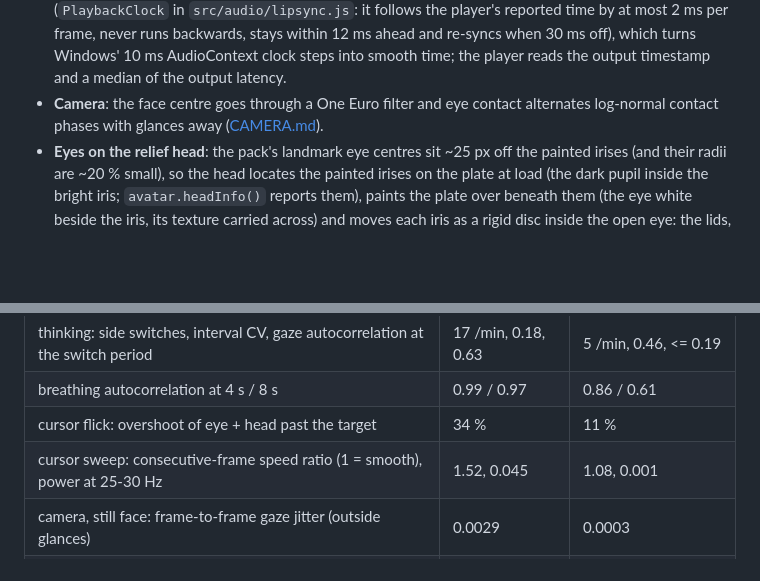
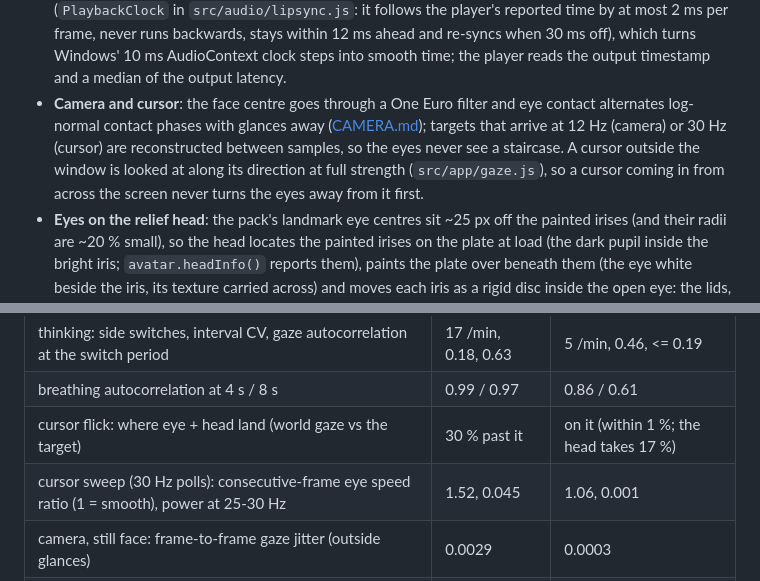
Before and after one commit to gkchkump-commits/Lawnmower_Man, a Markdown page: docs/RENDERER.md, 2 parts joined by grey strips. Rendered like a GitHub page; blank space fills up the shorter version.

Commit message:
Docs: cursor follow in the motion section, final cursor numbers
Co-Authored-By: Claude Opus 5.5 <noreply@anthropic.com>
Claude-Session: https://claude.ai/code/session_01PYS5SFJYkxWXZ5M9LNxvi9

```diff
--- a/docs/RENDERER.md
+++ b/docs/RENDERER.md
@@ -210,8 +210,12 @@ nothing starts at full speed or stops dead, nothing steps between frames, and no
   time by at most 2 ms per frame, never runs backwards, stays within 12 ms ahead and re-syncs when
   30 ms off), which turns Windows' 10 ms AudioContext clock steps into smooth time; the player
   reads the output timestamp and a median of the output latency.
-* **Camera**: the face centre goes through a One Euro filter and eye contact alternates
-  log-normal contact phases with glances away ([CAMERA.md](CAMERA.md)).
+* **Camera and cursor**: the face centre goes through a One Euro filter and eye contact
+  alternates log-normal contact phases with glances away ([CAMERA.md](CAMERA.md)); targets that
+  arrive at 12 Hz (camera) or 30 Hz (cursor) are reconstructed between samples, so the eyes never
+  see a staircase. A cursor outside the window is looked at along its direction at full strength
+  (`src/app/gaze.js`), so a cursor coming in from across the screen never turns the eyes away
+  from it first.
 * **Eyes on the relief head**: the pack's landmark eye centres sit ~25 px off the painted irises
   (and their radii are ~20 % small), so the head locates the painted irises on the plate at load
   (the dark pupil inside the bright iris; `avatar.headInfo()` reports them), paints the plate over
@@ -234,8 +238,8 @@ clips, the system voice, the camera and cursor replays), before -> after:
 | blinks: shortest interval, amplitude spread, closed >= 90 %, doubles in 5 min | 0.3 s, 0, 83 ms, 12 | 0.8 s, 0.11, 33 ms, 0 |
 | thinking: side switches, interval CV, gaze autocorrelation at the switch period | 17 /min, 0.18, 0.63 | 5 /min, 0.46, <= 0.19 |
 | breathing autocorrelation at 4 s / 8 s | 0.99 / 0.97 | 0.86 / 0.61 |
-| cursor flick: overshoot of eye + head past the target | 34 % | 11 % |
-| cursor sweep: consecutive-frame speed ratio (1 = smooth), power at 25-30 Hz | 1.52, 0.045 | 1.08, 0.001 |
+| cursor flick: where eye + head land (world gaze vs the target) | 30 % past it | on it (within 1 %; the head takes 17 %) |
+| cursor sweep (30 Hz polls): consecutive-frame eye speed ratio (1 = smooth), power at 25-30 Hz | 1.52, 0.045 | 1.06, 0.001 |
 | camera, still face: frame-to-frame gaze jitter (outside glances) | 0.0029 | 0.0003 |
 | camera, slow sway: velocity power above 8 Hz (outside glances), kinks | 0.25-0.30, 0.66 /s | 0.002, 0.19 /s |
 | camera, the face jumps: eye t90, peak speed | 600 ms, 18 deg/s | 367 ms, 70 deg/s |
```
